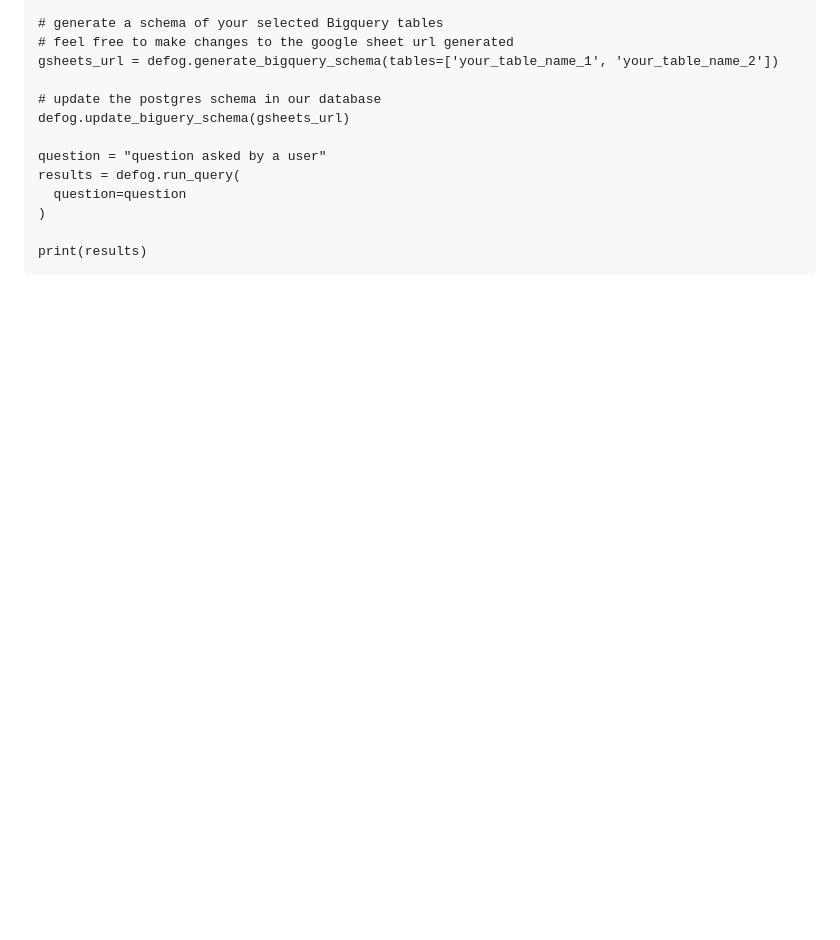
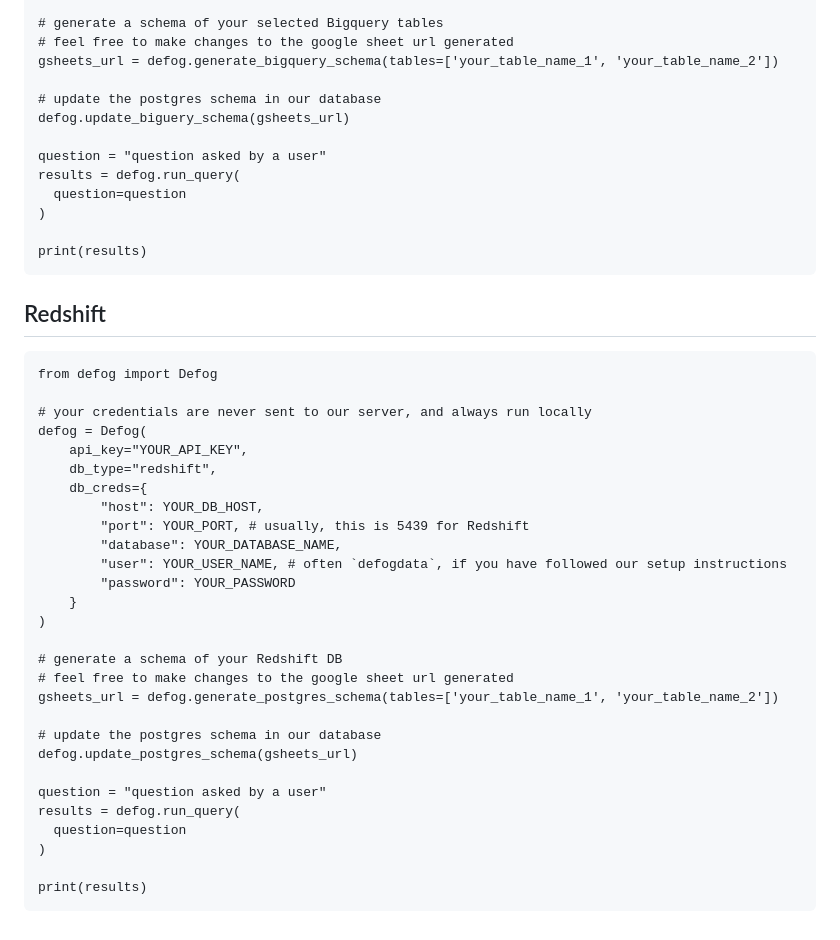
Before and after one commit to defog-ai/defog-python, a Markdown page: README.md, the part around the change. GitHub-like rendering; blank space fills up the shorter version.

Commit message:
updated README to reflect Redshift

````diff
--- a/README.md
+++ b/README.md
@@ -128,3 +128,35 @@ results = defog.run_query(
 
 print(results)
 ```
+
+## Redshift
+```
+from defog import Defog
+
+# your credentials are never sent to our server, and always run locally
+defog = Defog(
+    api_key="YOUR_API_KEY",
+    db_type="redshift",
+    db_creds={
+        "host": YOUR_DB_HOST,
+        "port": YOUR_PORT, # usually, this is 5439 for Redshift
+        "database": YOUR_DATABASE_NAME,
+        "user": YOUR_USER_NAME, # often `defogdata`, if you have followed our setup instructions
+        "password": YOUR_PASSWORD
+    }
+)
+
+# generate a schema of your Redshift DB
+# feel free to make changes to the google sheet url generated
+gsheets_url = defog.generate_postgres_schema(tables=['your_table_name_1', 'your_table_name_2'])
+
+# update the postgres schema in our database
+defog.update_postgres_schema(gsheets_url)
+
+question = "question asked by a user"
+results = defog.run_query(
+  question=question
+)
+
+print(results)
+```
````
